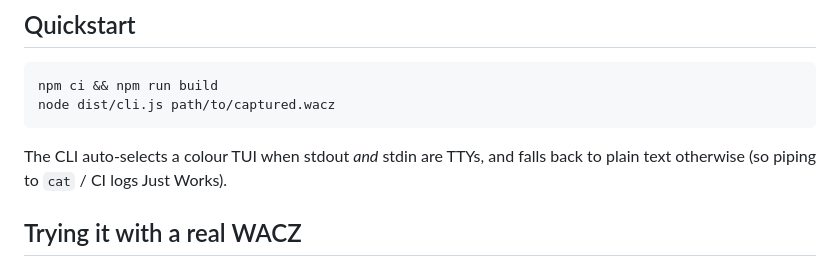
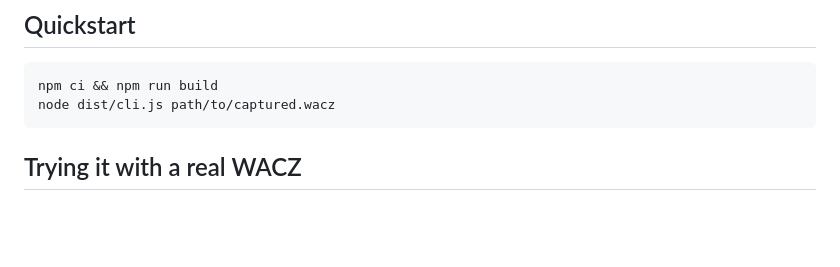
Before and after one commit to uraitakahito/waxlens, a Markdown page: README.md, the part around the change. Rendered like a GitHub page; blank space fills up the shorter version.

Commit message:
Trim the TTY-fallback aside from README Quickstart
The "CLI auto-selects a colour TUI…" sentence was a duplicate of what
the `--no-tui` row of the CLI options table already conveys, just
phrased differently. Removing it tightens the Quickstart to "install,
build, run" without the editorialising.

Co-Authored-By: Claude Opus 4.7 <noreply@anthropic.com>

````diff
--- a/README.md
+++ b/README.md
@@ -10,9 +10,6 @@ validation with expandable details on failures.
 npm ci && npm run build
 node dist/cli.js path/to/captured.wacz
 ```
-
-The CLI auto-selects a colour TUI when stdout _and_ stdin are TTYs, and falls
-back to plain text otherwise (so piping to `cat` / CI logs Just Works).
 
 ## Trying it with a real WACZ
 
````
